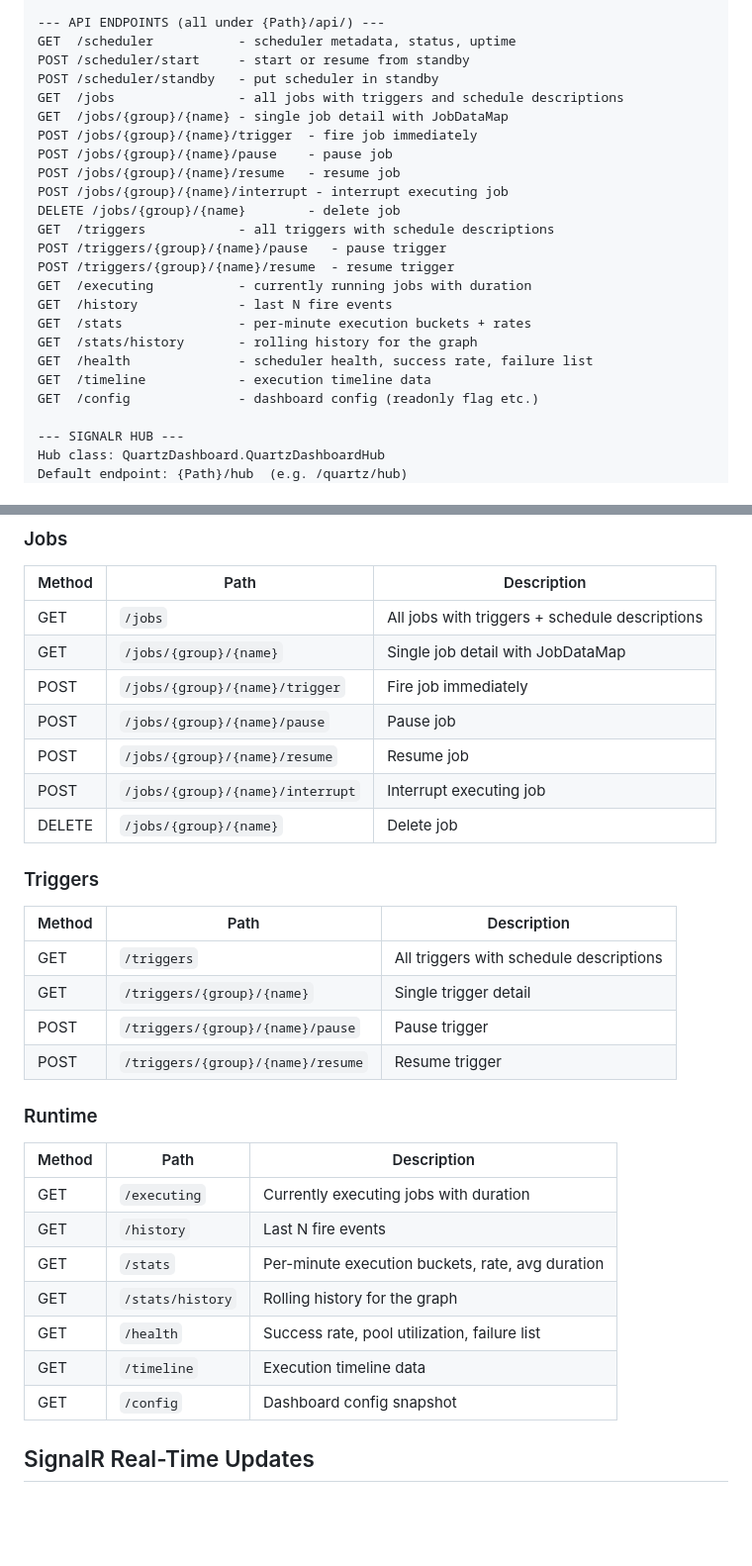
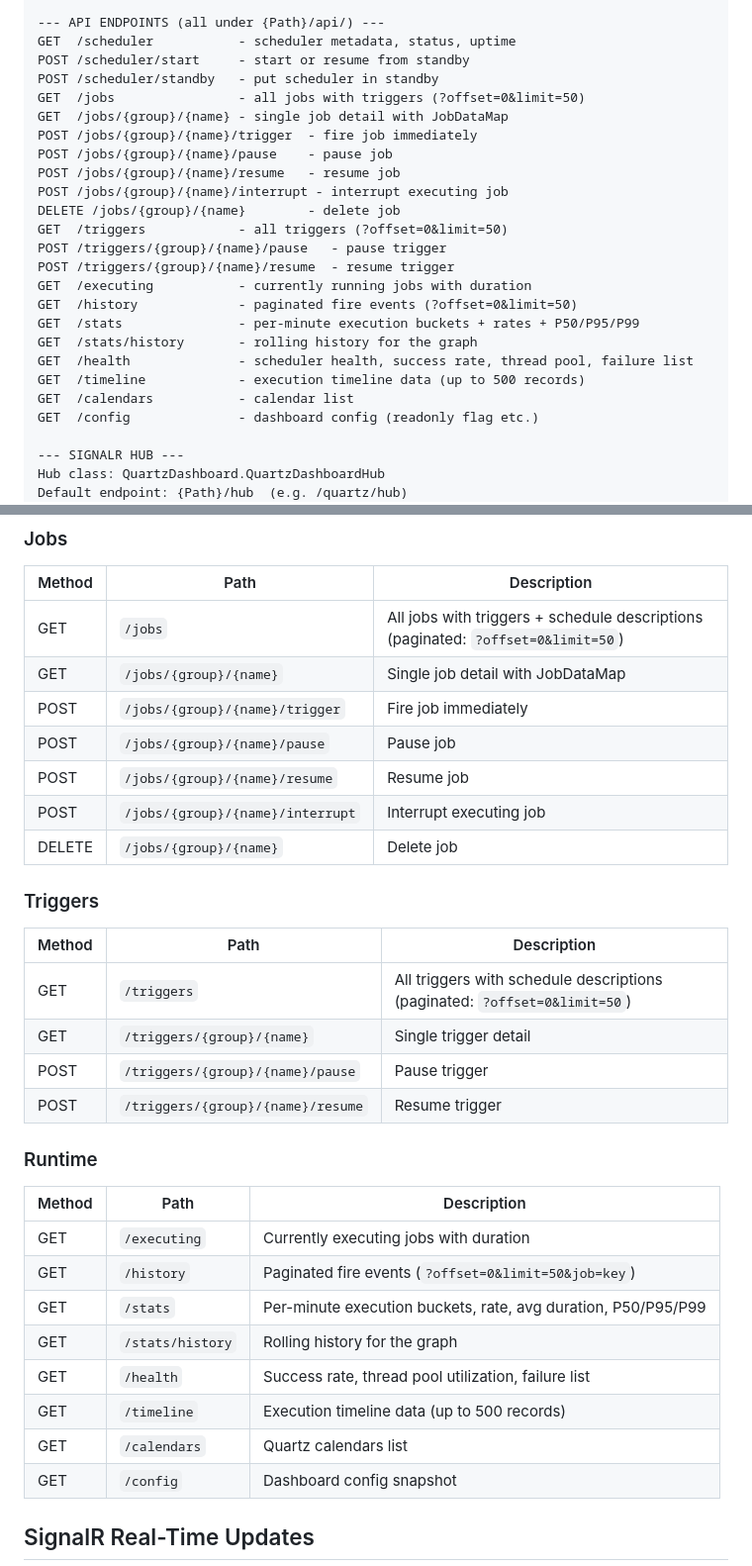
Before and after one commit to nathan5580/QuartzDashboard, a Markdown page: README.md, 2 parts joined by grey strips. Shown at 99% size. GitHub-like rendering; blank space fills up the shorter version.

```diff
--- a/README.md
+++ b/README.md
@@ -90,22 +99,23 @@ builder.Services.AddQuartzDashboard(options =>
 GET  /scheduler           - scheduler metadata, status, uptime
 POST /scheduler/start     - start or resume from standby
 POST /scheduler/standby   - put scheduler in standby
-GET  /jobs                - all jobs with triggers and schedule descriptions
+GET  /jobs                - all jobs with triggers (?offset=0&limit=50)
 GET  /jobs/{group}/{name} - single job detail with JobDataMap
 POST /jobs/{group}/{name}/trigger  - fire job immediately
 POST /jobs/{group}/{name}/pause    - pause job
 POST /jobs/{group}/{name}/resume   - resume job
 POST /jobs/{group}/{name}/interrupt - interrupt executing job
 DELETE /jobs/{group}/{name}        - delete job
-GET  /triggers            - all triggers with schedule descriptions
+GET  /triggers            - all triggers (?offset=0&limit=50)
 POST /triggers/{group}/{name}/pause   - pause trigger
 POST /triggers/{group}/{name}/resume  - resume trigger
 GET  /executing           - currently running jobs with duration
-GET  /history             - last N fire events
-GET  /stats               - per-minute execution buckets + rates
+GET  /history             - paginated fire events (?offset=0&limit=50)
+GET  /stats               - per-minute execution buckets + rates + P50/P95/P99
 GET  /stats/history       - rolling history for the graph
-GET  /health              - scheduler health, success rate, failure list
-GET  /timeline            - execution timeline data
+GET  /health              - scheduler health, success rate, thread pool, failure list
+GET  /timeline            - execution timeline data (up to 500 records)
+GET  /calendars           - calendar list
 GET  /config              - dashboard config (readonly flag etc.)
 
 --- SIGNALR HUB ---
@@ -289,7 +306,7 @@ All endpoints under `{basePath}/api/` (default: `/quartz/api/`).
 
 | Method | Path | Description |
 |--------|------|-------------|
-| GET | `/jobs` | All jobs with triggers + schedule descriptions |
+| GET | `/jobs` | All jobs with triggers + schedule descriptions (paginated: `?offset=0&limit=50`) |
 | GET | `/jobs/{group}/{name}` | Single job detail with JobDataMap |
 | POST | `/jobs/{group}/{name}/trigger` | Fire job immediately |
 | POST | `/jobs/{group}/{name}/pause` | Pause job |
@@ -301,7 +318,7 @@ All endpoints under `{basePath}/api/` (default: `/quartz/api/`).
 
 | Method | Path | Description |
 |--------|------|-------------|
-| GET | `/triggers` | All triggers with schedule descriptions |
+| GET | `/triggers` | All triggers with schedule descriptions (paginated: `?offset=0&limit=50`) |
 | GET | `/triggers/{group}/{name}` | Single trigger detail |
 | POST | `/triggers/{group}/{name}/pause` | Pause trigger |
 | POST | `/triggers/{group}/{name}/resume` | Resume trigger |
@@ -311,11 +328,12 @@ All endpoints under `{basePath}/api/` (default: `/quartz/api/`).
 | Method | Path | Description |
 |--------|------|-------------|
 | GET | `/executing` | Currently executing jobs with duration |
-| GET | `/history` | Last N fire events |
-| GET | `/stats` | Per-minute execution buckets, rate, avg duration |
+| GET | `/history` | Paginated fire events (`?offset=0&limit=50&job=key`) |
+| GET | `/stats` | Per-minute execution buckets, rate, avg duration, P50/P95/P99 |
 | GET | `/stats/history` | Rolling history for the graph |
-| GET | `/health` | Success rate, pool utilization, failure list |
-| GET | `/timeline` | Execution timeline data |
+| GET | `/health` | Success rate, thread pool utilization, failure list |
+| GET | `/timeline` | Execution timeline data (up to 500 records) |
+| GET | `/calendars` | Quartz calendars list |
 | GET | `/config` | Dashboard config snapshot |
 
 ## SignalR Real-Time Updates
```
Also changed, not shown: other parts of README.md (+71 -60 lines).
